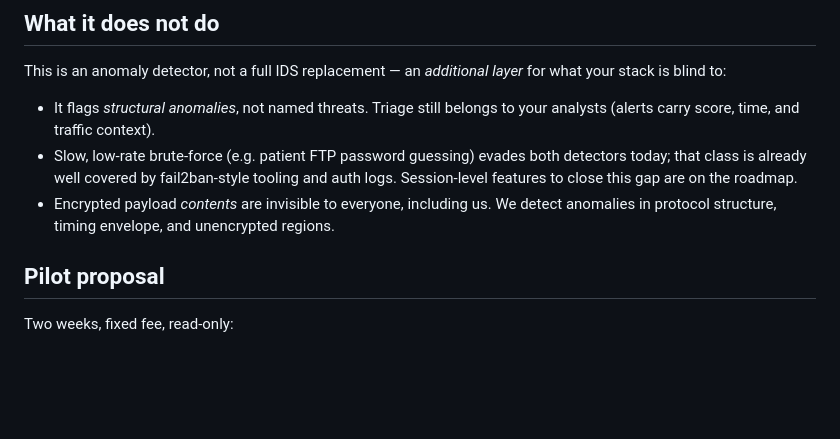
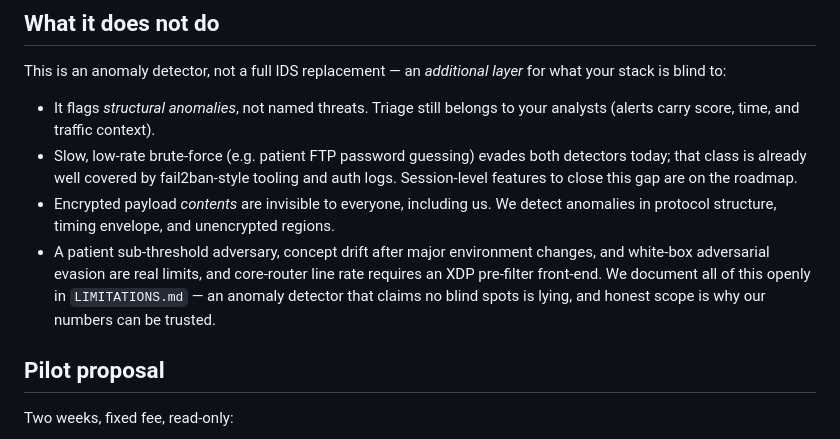
Before and after one commit to TheSPST/sovereign-byte-firewall, a Markdown page: TECHNICAL_BRIEF.md, the part around the change. Rendered like a GitHub page; blank space fills up the shorter version.

```diff
--- a/TECHNICAL_BRIEF.md
+++ b/TECHNICAL_BRIEF.md
@@ -46,6 +46,7 @@ This is an anomaly detector, not a full IDS replacement — an *additional layer
 - It flags *structural anomalies*, not named threats. Triage still belongs to your analysts (alerts carry score, time, and traffic context).
 - Slow, low-rate brute-force (e.g. patient FTP password guessing) evades both detectors today; that class is already well covered by fail2ban-style tooling and auth logs. Session-level features to close this gap are on the roadmap.
 - Encrypted payload *contents* are invisible to everyone, including us. We detect anomalies in protocol structure, timing envelope, and unencrypted regions.
+- A patient sub-threshold adversary, concept drift after major environment changes, and white-box adversarial evasion are real limits, and core-router line rate requires an XDP pre-filter front-end. We document all of this openly in `LIMITATIONS.md` — an anomaly detector that claims no blind spots is lying, and honest scope is why our numbers can be trusted.
 
 ## Pilot proposal
 
```
Also changed, not shown: LIMITATIONS.md (added, +59 -0 lines), PROJECT_CONTEXT.md (+1 -1 lines).
